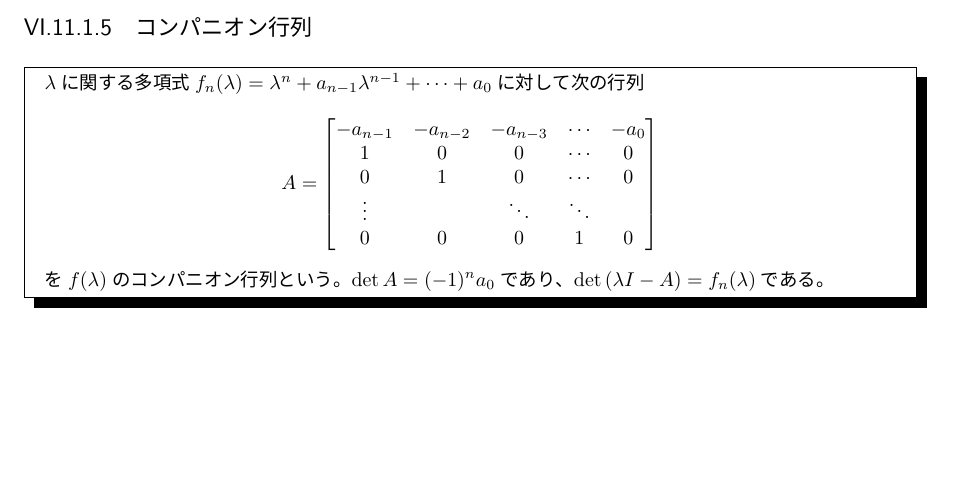
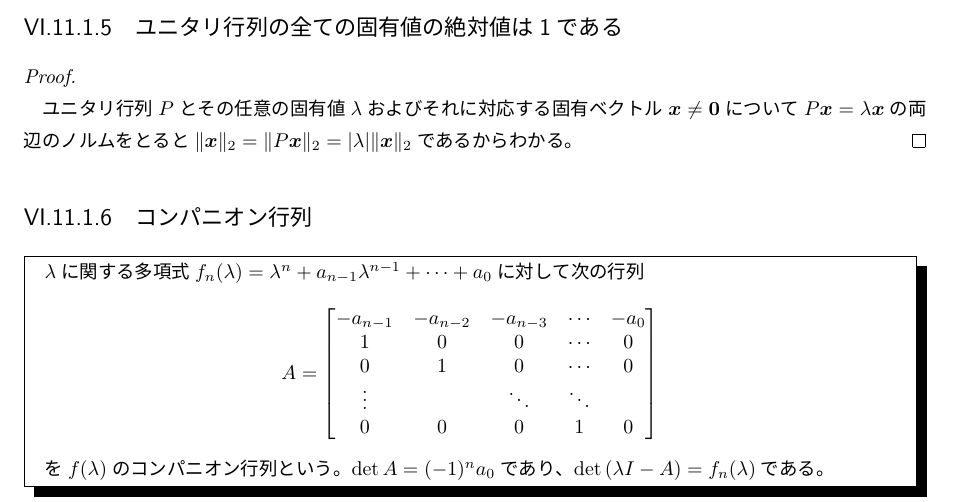
Before and after one commit to motchy869/Mathematics-Memorandum, a LaTeX book (数学備忘録.tex, which reads parts/linearAlgebra/linearAlgebra.tex): part of page 133 of 243, cut at the place of the change, the shorter picture padded with empty space. The pictures show the PDF file 数学備忘録.pdf that the author committed with the source.

Commit message:
Added a theorem about the absolute value of eigenvalues of unitary matrix.
The absolute value of each eigenvalue of the unitary matrix is 1.

```diff
--- a/parts/linearAlgebra/linearAlgebra.tex
+++ b/parts/linearAlgebra/linearAlgebra.tex
@@ -980,6 +980,11 @@
 					$A^{-1}\bm{y} = \lambda'\bm{y}$であり、両辺に左から$A$を掛けて$\bm{y} = \lambda'A\bm{y}\quad\therefore\;A\bm{y} = \frac{1}{\lambda'}\bm{y}$となる。
 					よって$A^{-1}$の固有値$\lambda'$は$A$の固有値$1/\lambda'$の逆数であり、固有ベクトルは共通である。
 				\end{proof}
+			\subsection{ユニタリ行列の全ての固有値の絶対値は1である}
+				\begin{proof}
+					\quad\par
+					ユニタリ行列$P$とその任意の固有値$\lambda$およびそれに対応する固有ベクトル$\bm{x} \neq \bm{0}$について$P\bm{x} = \lambda\bm{x}$の両辺のノルムをとると$\|\bm{x}\|_2 = \|P\bm{x}\|_2 = |\lambda|\|\bm{x}\|_2$であるからわかる。
+				\end{proof}
 			\subsection{コンパニオン行列}
 				\begin{shadebox}
 					$\lambda$に関する多項式$f_n(\lambda)=\lambda^n+a_{n-1}\lambda^{n-1}+\cdots+a_0$に対して次の行列
```
Also changed, not shown: CHANGELOG.md, 数学備忘録.pdf.
